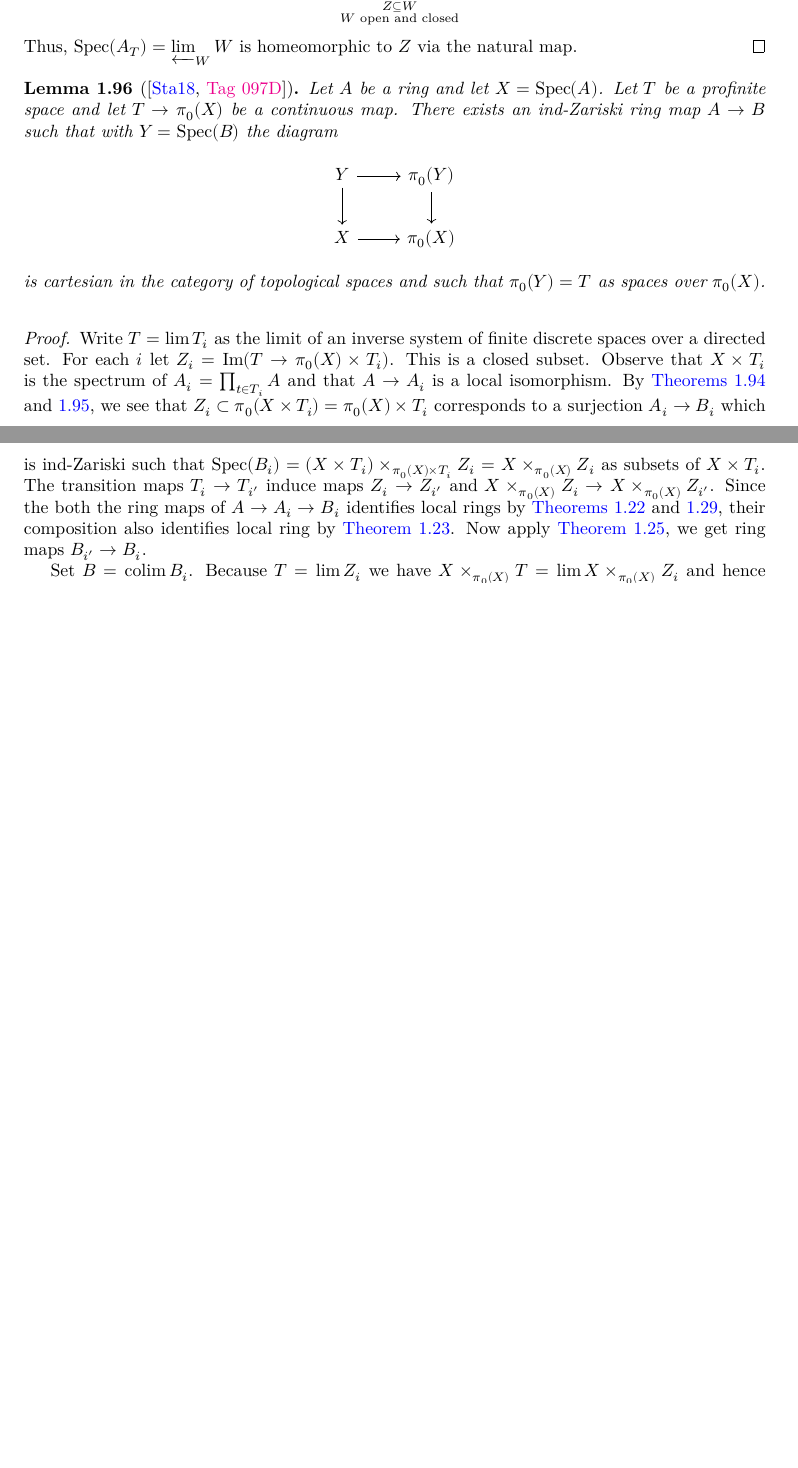
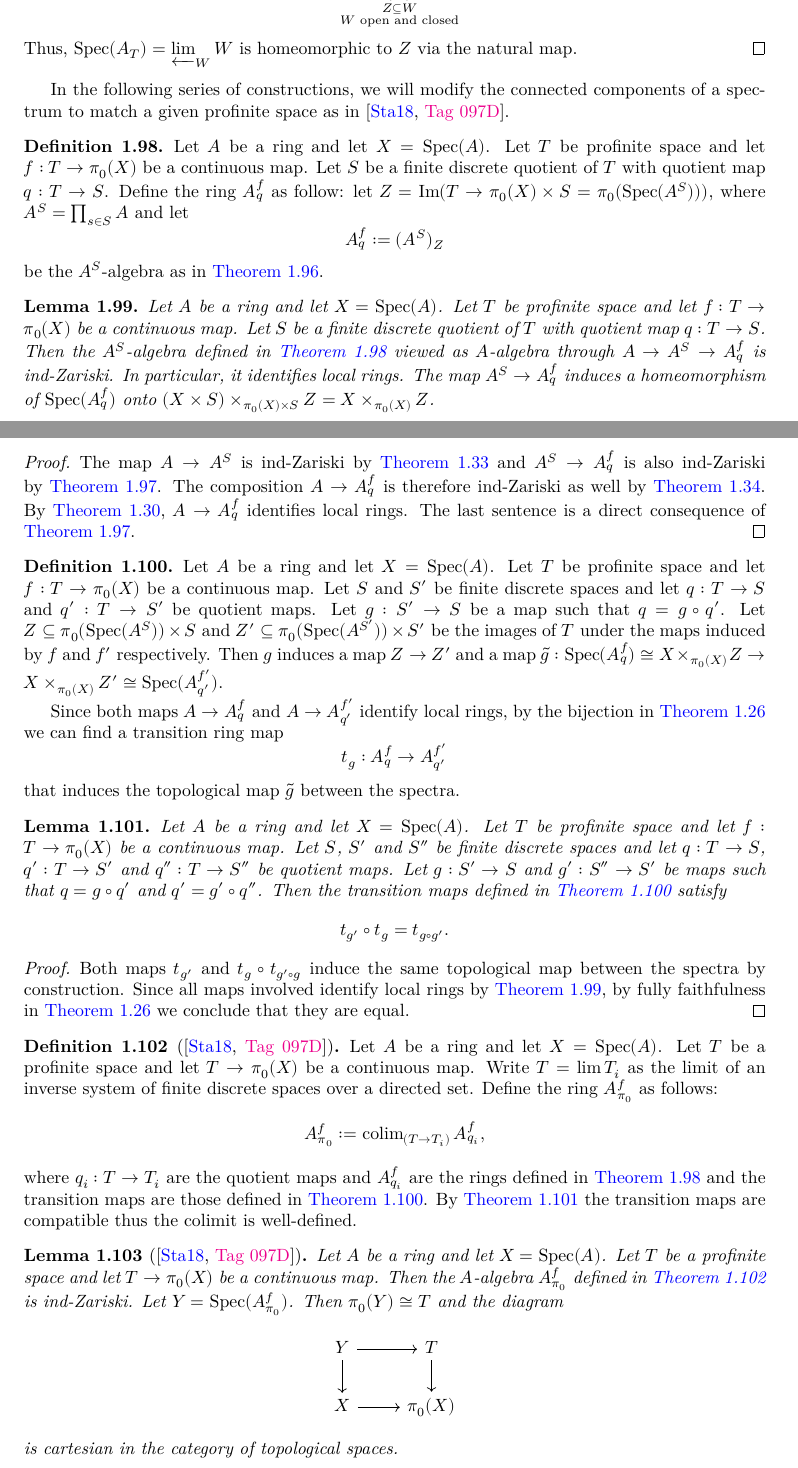
Before and after one commit to chrisflav/proetale, a LaTeX document (blueprint/src/print.tex, which reads blueprint/src/chapters/local-structure.tex, blueprint/src/macros/common.tex): two parts of pages 20 and 21 of 32 before the commit and two parts of pages 20 and 21 of 33 after it, joined at a grey line, cut so that both start at the same text, the shorter picture padded with empty space. Compiled offline with XeLaTeX.

Commit message:
refactor lemma into def

```diff
--- a/blueprint/src/chapters/local-structure.tex
+++ b/blueprint/src/chapters/local-structure.tex
@@ -1433,22 +1451,67 @@ The goal of this section is to show that every ring $A$ admits a faithfully flat
   Thus, $\Spec(A_T) = \varprojlim_W W$ is homeomorphic to $Z$ via the natural map.
 \end{proof}
 
+In the following series of constructions, we will modify the connected components of a spectrum to match a given profinite space as in {\cite[\href{https://stacks.math.columbia.edu/tag/097D}{Tag 097D}]{stacks-project}}.
+
+\begin{definition}
+  \label{def:modify-pi0-finite}
+  \uses{def:colim-open-closed-localizations}
+  Let $A$ be a ring and let $X = \Spec (A)$. Let $T$ be profinite space and let $f : T \to \pi_0(X)$ be a continuous map. Let \(S\) be a finite discrete quotient of \(T\) with quotient map \(q : T \to S\).  Define the ring $A^f_{q}$ as follow: let $Z = \operatorname{Im} (T \to \pi_0(X) \times S = \pi_0(\Spec (A^{S})))$, where \(A^{S} = \prod_{s \in S} A\) and let
+  \[A^f_{q} := (A^{S})_{Z}\] be the $A^S$-algebra as in \Cref{def:colim-open-closed-localizations}.
+\end{definition}
+
+\begin{lemma}
+  \label{thm:modify-pi0-finite-properties}
+  \uses{def:modify-pi0-finite,def:ind-Zariski,def:identify-local-rings}
+  Let $A$ be a ring and let $X = \Spec (A)$. Let $T$ be profinite space and let $f : T \to \pi_0(X)$ be a continuous map. Let \(S\) be a finite discrete quotient of \(T\) with quotient map \(q : T \to S\). Then the $A^S$-algebra defined in \Cref{def:modify-pi0-finite} viewed as $A$-algebra through $A \to A^S \to A^f_{q}$ is ind-Zariski. In particular, it identifies local rings. The map $A^S \to A^f_{q}$ induces a homeomorphism of $\Spec (A^f_{q})$ onto \((X \times S) \times_{\pi_0(X) \times S} Z = X \times_{\pi_0(X)} Z\).
+\end{lemma}
+
+\begin{proof}
+  \uses{thm:ind-Zariski-identifies-local-rings,thm:colim-open-closed-localizations-surj-ind-zariski,thm:ind-Zariski-composition,thm:ind-Zariski-identifies-local-rings}
+  The map $A \to A^S$ is ind-Zariski by \Cref{lemma:ind-Zariski-products} and $A^S \to A^f_{q}$ is also ind-Zariski by \Cref{thm:colim-open-closed-localizations-surj-ind-zariski}.  The composition $A \to A^f_{q}$ is therefore ind-Zariski as well by \Cref{thm:ind-Zariski-composition}. By \Cref{thm:ind-Zariski-identifies-local-rings}, $A \to A^f_{q}$ identifies local rings. The last sentence is a direct consequence of \Cref{thm:colim-open-closed-localizations-surj-ind-zariski}.
+\end{proof}
+
+\begin{definition}
+  \label{def:modify-pi0-transition-map}
+  \uses{def:modify-pi0-finite,def:identify-local-rings,def:identifies-local-ring-hom-set-bijection}
+  Let $A$ be a ring and let $X = \Spec (A)$. Let $T$ be profinite space and let $f : T \to \pi_0(X)$ be a continuous map. Let \(S\) and \(S'\) be finite discrete spaces and let \(q : T \to S\) and \(q' : T \to S'\) be quotient maps. Let \(g : S' \to S\) be a map such that \(q = g \circ q'\). Let \(Z \subseteq \pi_0(\Spec (A^{S})) \times S\) and \(Z' \subseteq \pi_0(\Spec (A^{S'})) \times S'\) be the images of \(T\) under the maps induced by \(f\) and \(f'\) respectively. Then \(g\) induces a map \(Z \to Z'\) and a map \(\tilde{g} : \Spec (A^f_{q}) \cong X \times_{\pi_0(X)} Z \to X \times_{\pi_0(X)} Z' \cong \Spec (A^{f'}_{q'})\).
+
+  Since both maps \(A \to A^f_{q}\) and \(A \to A^{f'}_{q'}\) identify local rings, by the bijection in \Cref{def:identifies-local-ring-hom-set-bijection} we can find a transition ring map
+  \[t_{g}: A^f_{q} \to A^{f'}_{q'}\]
+  that induces the topological map \(\tilde{g}\) between the spectra.
+\end{definition}
+
+\begin{lemma}
+  \label{thm:modify-pi0-transition-map-compatible}
+  \uses{def:modify-pi0-transition-map}
+  Let $A$ be a ring and let $X = \Spec (A)$. Let $T$ be profinite space and let $f : T \to \pi_0(X)$ be a continuous map. Let \(S\), \(S'\) and \(S''\) be finite discrete spaces and let \(q : T \to S\), \(q' : T \to S'\) and \(q'' : T \to S''\) be quotient maps. Let \(g : S' \to S\) and \(g' : S'' \to S'\) be maps such that \(q = g \circ q'\) and \(q' = g' \circ q''\). Then the transition maps defined in \Cref{def:modify-pi0-transition-map} satisfy
+  \[t_{g'} \circ t_{g} = t_{g \circ g'}.\]
+\end{lemma}
+
+\begin{proof}
+  \uses{thm:modify-pi0-finite-properties,def:identifies-local-ring-hom-set-bijection}
+  Both maps \(t_{g'}\) and \(t_{g} \circ t_{g' \circ g}\) induce the same topological map between the spectra by construction. Since all maps involved identify local rings by \Cref{thm:modify-pi0-finite-properties}, by fully faithfulness in \Cref{def:identifies-local-ring-hom-set-bijection} we conclude that they are equal.
+\end{proof}
+
+\begin{definition}[{\cite[\href{https://stacks.math.columbia.edu/tag/097D}{Tag 097D}]{stacks-project}}]
+  \label{def:modify-pi0-profinite}
+  \uses{def:modify-pi0-finite,def:modify-pi0-transition-map,thm:modify-pi0-transition-map-compatible}
+  Let $A$ be a ring and let $X = \Spec (A)$. Let $T$ be a profinite space and let $T \to \pi_0(X)$ be a continuous map. Write $T = \lim T_i$ as the limit of an inverse system of finite discrete spaces over a directed set. Define the ring \(A^f_{\pi_0}\) as follows:
+  \[
+    A^f_{\pi_0} := \colim_{(T \to T_i)} A^f_{q_i},
+  \]
+  where \(q_i : T \to T_i\) are the quotient maps and \(A^f_{q_i}\) are the rings defined in \Cref{def:modify-pi0-finite} and the transition maps are those defined in \Cref{def:modify-pi0-transition-map}. By \Cref{thm:modify-pi0-transition-map-compatible} the transition maps are compatible thus the colimit is well-defined.
+\end{definition}
+
 \begin{lemma}[{\cite[\href{https://stacks.math.columbia.edu/tag/097D}{Tag 097D}]{stacks-project}}]
-  Let $A$ be a ring and let $X = \Spec (A)$. Let $T$ be a profinite space and let $T \to \pi_0(X)$ be a continuous map. There exists an ind-Zariski ring map $A \to B$ such that with $Y = \Spec (B)$ the diagram
+  \label{thm:modify-pi0-profinite-properties}
+  \uses{def:modify-pi0-profinite,def:ind-Zariski}
+  Let $A$ be a ring and let $X = \Spec (A)$. Let $T$ be a profinite space and let $T \to \pi_0(X)$ be a continuous map. Then the $A$-algebra $A^f_{\pi_0}$ defined in \Cref{def:modify-pi0-profinite} is ind-Zariski. Let $Y = \Spec (A^f_{\pi_0})$. Then $\pi_0(Y) \cong T$ and the diagram
   \[
   \begin{tikzcd}
-  Y \arrow[r] \arrow[d] & \pi_0(Y) \arrow[d] \\
+  Y \arrow[r] \arrow[d] & T \arrow[d] \\
   X \arrow[r] & \pi_0(X)
   \end{tikzcd}
   \]
-  is cartesian in the category of topological spaces and such that $\pi_0(Y) = T$ as spaces over $\pi_0(X)$.
-  \label{thm:exists-ind-Zariski-cartesian}
-  \uses{def:ind-Zariski}
-\end{lemma}
-
-\begin{proof}
-  \uses{def:colim-open-closed-localizations,thm:colim-open-closed-localizations-surj-ind-zariski,thm:finite-product-identifies-local-rings,thm:ind-Zariski-identifies-local-rings,thm:identifies-local-rings-composition,thm:identifies-local-ring-to-top-fully-faithful,thm:cartesian-profinite}
-  Write $T = \lim T_i$ as the limit of an inverse system of finite discrete spaces over a directed set. For each $i$ let $Z_i = \operatorname{Im} (T \to \pi_0(X) \times T_i)$. This is a closed subset. Observe that $X \times T_i$ is the spectrum of $A_i = \prod_{t \in T_i} A$ and that $A \to A_i$ is a local isomorphism. By \Cref{def:colim-open-closed-localizations,thm:colim-open-closed-localizations-surj-ind-zariski}, we see that $Z_i \subset \pi_0(X \times T_i) = \pi_0(X) \times T_i$ corresponds to a surjection $A_i \to B_i$ which is ind-Zariski such that $\Spec (B_i) = (X \times T_i) \times_{\pi_0(X) \times T_i} Z_i = X \times_{\pi_0(X)} Z_i$ as subsets of $X \times T_i$. The transition maps $T_i \to T_{i'}$ induce maps $Z_i \to Z_{i'}$ and $X \times_{\pi_0(X)} Z_i \to X \times_{\pi_0(X)} Z_{i'}$. Since the both the ring maps of \(A \to A_{i} \to B_{i}\) identifies local rings by \Cref{thm:finite-product-identifies-local-rings,thm:ind-Zariski-identifies-local-rings}, their composition also identifies local ring by \Cref{thm:identifies-local-rings-composition}. Now apply \Cref{thm:identifies-local-ring-to-top-fully-faithful}, we
-  get ring maps $B_{i'} \to B_i$.
-
-  Set $B = \colim B_i$. Because $T = \lim Z_i$ we have $X \times_{\pi_0(X)} T = \lim X \times_{\pi_0(X)} Z_i$ and hence $Y = \Spec (B) = \lim \Spec (B_i)$ fits into the cartesian diagram
+  is cartesian in the category of topological spaces.
+\end{lemma}
--- a/blueprint/src/macros/common.tex
+++ b/blueprint/src/macros/common.tex
@@ -29,6 +29,7 @@
 \newcommand{\colim}{\ensuremath{\operatorname{colim}}}
 \newcommand{\pro}[1]{\ensuremath{\mathrm{Pro}(#1)}}
 \newcommand{\sep}{\textnormal{sep}}
+\newcommand{\Hom}{\ensuremath{\operatorname{Hom}}}
 
 \newcommand{\N}{\mathbb{N}}
 %\renewcommand{\C}{\mathbb{C}}
```
Also changed, not shown: blueprint/src/chapters/local-structure.tex (37 more changed lines).
